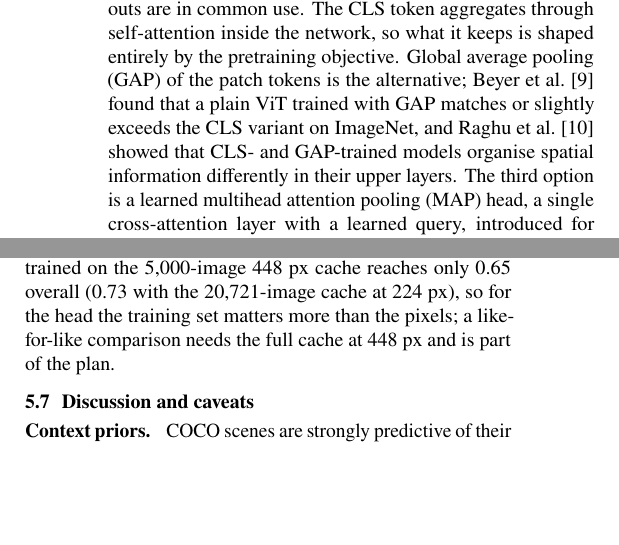
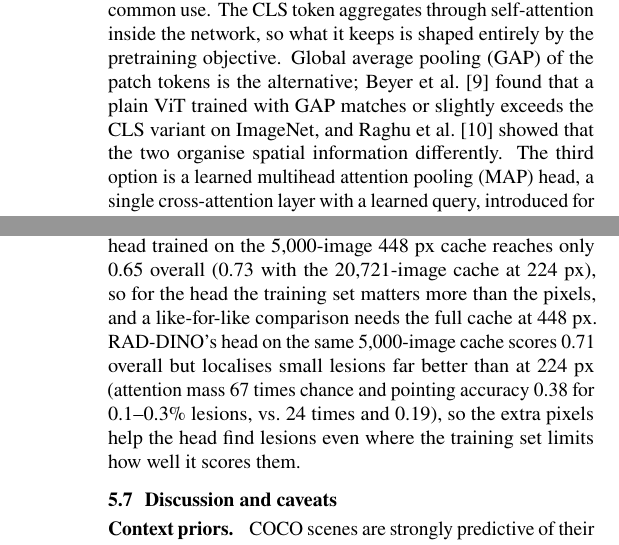
Before and after one commit to DhairyaShah5/lost-in-pooling, a LaTeX document (report/midterm.tex): two parts of the columns of pages 2 and 9 of 13 before the commit and two parts of the columns of pages 2 and 10 of 13 after it, joined at a grey line, cut so that both start at the same text, the shorter picture padded with empty space. Compiled offline with pdfLaTeX.

Commit message:
Report: RAD-DINO head at 448 px; literature trims

```diff
--- a/report/midterm.tex
+++ b/report/midterm.tex
@@ -166,8 +166,7 @@ Three global read-outs are in common use. The CLS token aggregates through self-
 inside the network, so what it keeps is shaped entirely by the pretraining objective. Global
 average pooling (GAP) of the patch tokens is the alternative; \citet{beyer2022betterplain}
 found that a plain ViT trained with GAP matches or slightly exceeds the CLS variant on
-ImageNet, and \citet{raghu2021vitcnn} showed that CLS- and GAP-trained models organise spatial
-information differently in their upper layers. The third option is a learned multihead
+ImageNet, and \citet{raghu2021vitcnn} showed that the two organise spatial information differently. The third option is a learned multihead
 attention pooling (MAP) head, a single cross-attention layer with a learned query, introduced
 for scaling ViTs \citep{zhai2022scaling} and used by SigLIP \citep{zhai2023siglip}. All three
 produce one fixed-size vector before any downstream task is specified, so none of them can know
@@ -821,8 +820,11 @@ small findings. RAD-DINO behaves the same way at 448 px: its cross-validated ora
 0.96 to 0.98 in every bin (0.960 for 0.1--0.3\% lesions, from 0.904) while its cross-validated
 CLS probe stays at 0.62 overall. The attention head trained on the 5,000-image 448 px cache
 reaches only 0.65 overall (0.73 with the 20,721-image cache at 224 px), so for the head the
-training set matters more than the pixels; a like-for-like comparison needs the full cache at
-448 px and is part of the plan.
+training set matters more than the pixels, and a like-for-like comparison needs the full
+cache at 448 px. RAD-DINO's head on the same 5,000-image cache scores 0.71 overall but
+localises small lesions far better than at 224 px (attention mass 67 times chance and
+pointing accuracy 0.38 for 0.1--0.3\% lesions, vs.\ 24 times and 0.19), so the extra pixels
+help the head find lesions even where the training set limits how well it scores them.
 
 \begin{figure*}[t]
 \centering
```
Also changed, not shown: 1 other file.
